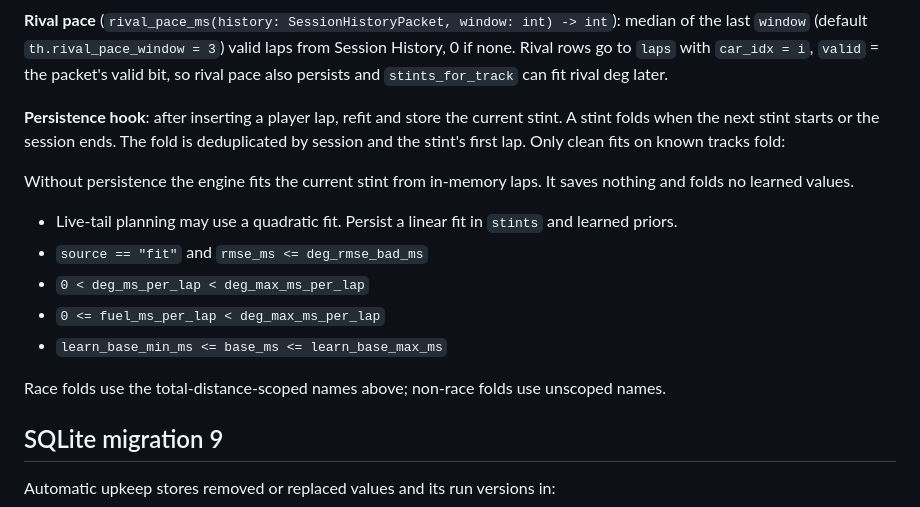
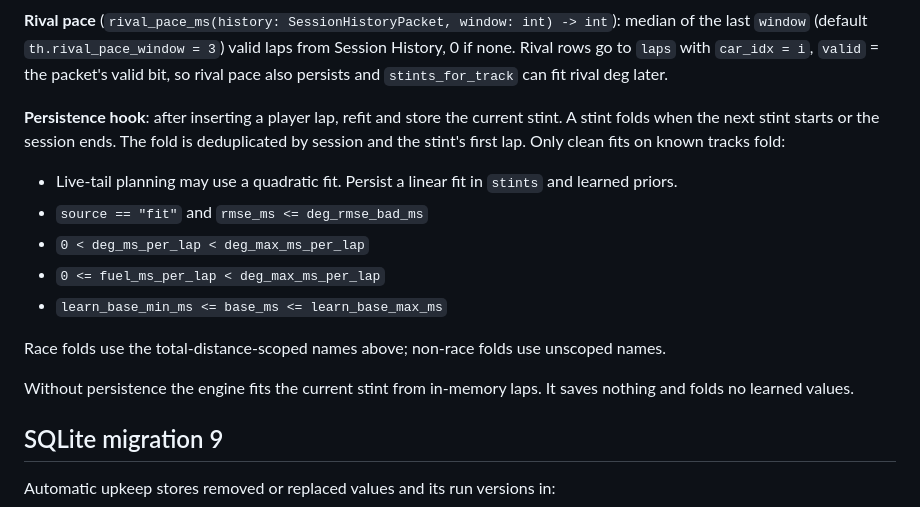
Before and after one commit to artsworks/f1-pitwall, a Markdown page: docs/18-race-engine.md, the part around the change. Drawn GitHub-style.

Commit message:
docs: move the no-persistence fit note below the fold list

```diff
--- a/docs/18-race-engine.md
+++ b/docs/18-race-engine.md
@@ -211,8 +211,6 @@ persists and `stints_for_track` can fit rival deg later.
 stint folds when the next stint starts or the session ends. The fold is deduplicated by
 session and the stint's first lap. Only clean fits on known tracks fold:
 
-Without persistence the engine fits the current stint from in-memory laps. It saves nothing and folds no learned values.
-
 - Live-tail planning may use a quadratic fit. Persist a linear fit in `stints` and learned priors.
 - `source == "fit"` and `rmse_ms <= deg_rmse_bad_ms`
 - `0 < deg_ms_per_lap < deg_max_ms_per_lap`
@@ -220,6 +218,8 @@ Without persistence the engine fits the current stint from in-memory laps. It sa
 - `learn_base_min_ms <= base_ms <= learn_base_max_ms`
 
 Race folds use the total-distance-scoped names above; non-race folds use unscoped names.
+
+Without persistence the engine fits the current stint from in-memory laps. It saves nothing and folds no learned values.
 
 ## SQLite migration 9
 
```
